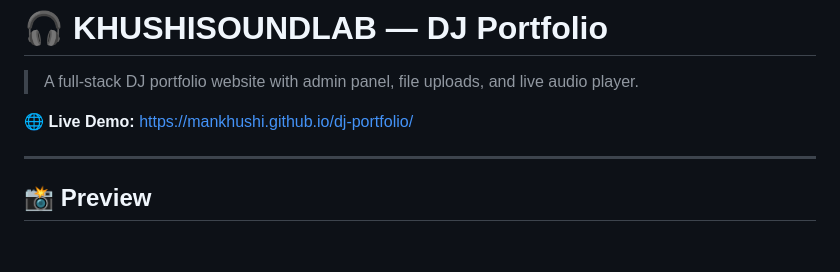
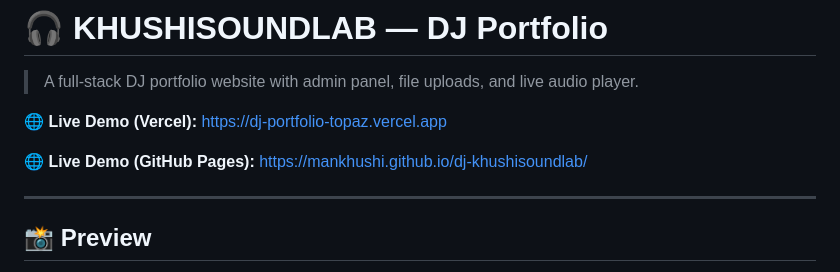
Before and after one commit to Mankhushi/dj-portfolio, a Markdown page: README.md, the part around the change. GitHub-like rendering; blank space fills up the shorter version.

Commit message:
docs: update README with Vercel and GitHub Pages live URLs

```diff
--- a/README.md
+++ b/README.md
@@ -2,7 +2,9 @@
 
 > A full-stack DJ portfolio website with admin panel, file uploads, and live audio player.
 
-🌐 **Live Demo:** [https://mankhushi.github.io/dj-portfolio/](https://mankhushi.github.io/dj-portfolio/)
+🌐 **Live Demo (Vercel):** [https://dj-portfolio-topaz.vercel.app](https://dj-portfolio-topaz.vercel.app)
+
+🌐 **Live Demo (GitHub Pages):** [https://mankhushi.github.io/dj-khushisoundlab/](https://mankhushi.github.io/dj-khushisoundlab/)
 
 ---
 
```
